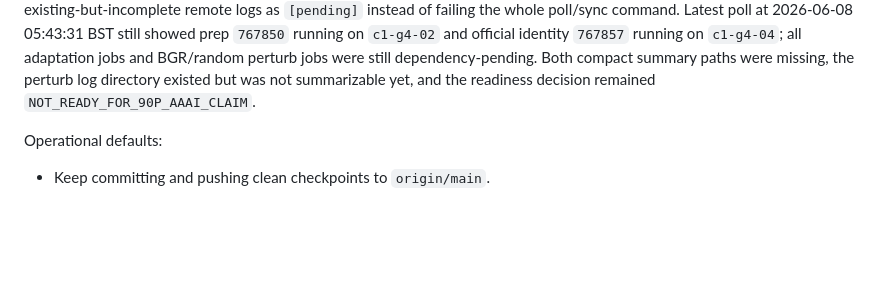
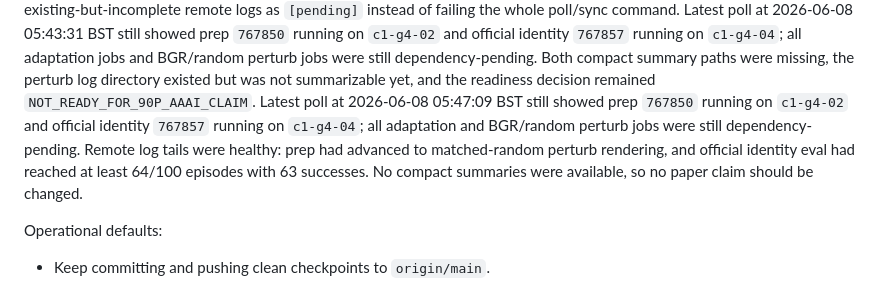
Before and after one commit to J0YY/bgr, a Markdown page: AGENTS.md, the part around the change. Drawn GitHub-style; blank space fills up the shorter version.

Commit message:
Record OpenVLA occlusion poll status

```diff
--- a/AGENTS.md
+++ b/AGENTS.md
@@ -93,6 +93,13 @@ adaptation jobs and BGR/random perturb jobs were still dependency-pending.
 Both compact summary paths were missing, the perturb log directory existed but
 was not summarizable yet, and the readiness decision remained
 `NOT_READY_FOR_90P_AAAI_CLAIM`.
+Latest poll at 2026-06-08 05:47:09 BST still showed prep `767850` running on
+`c1-g4-02` and official identity `767857` running on `c1-g4-04`; all
+adaptation and BGR/random perturb jobs were still dependency-pending. Remote
+log tails were healthy: prep had advanced to matched-random perturb rendering,
+and official identity eval had reached at least 64/100 episodes with 63
+successes. No compact summaries were available, so no paper claim should be
+changed.
 
 Operational defaults:
 
```
